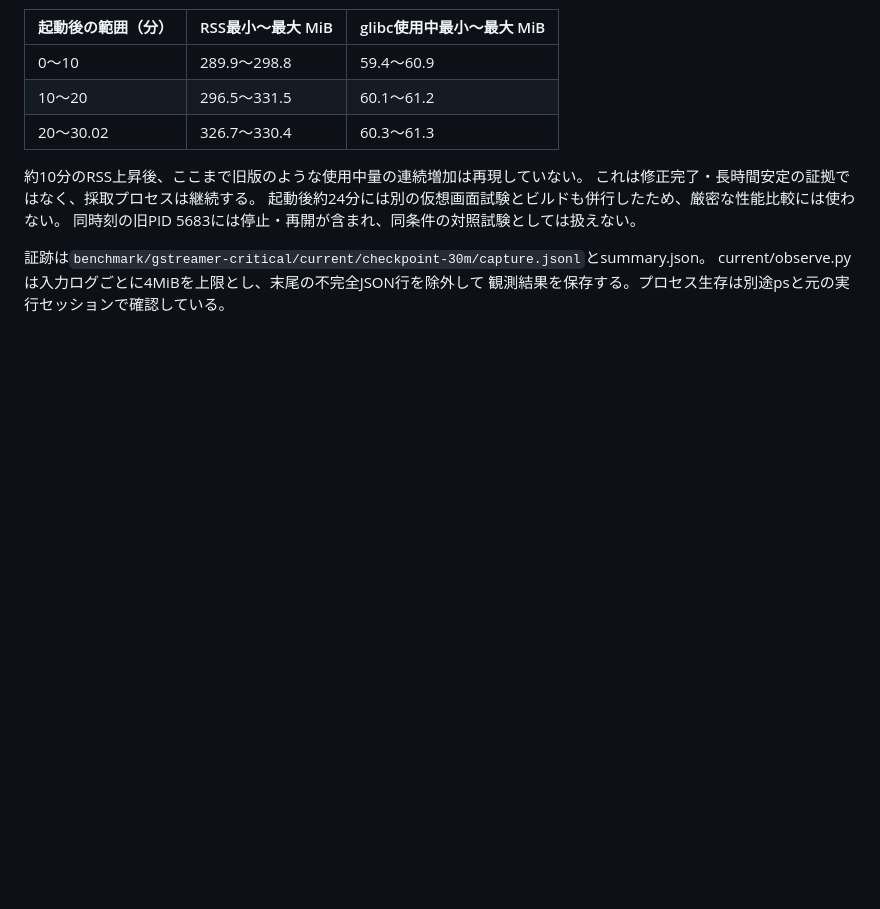
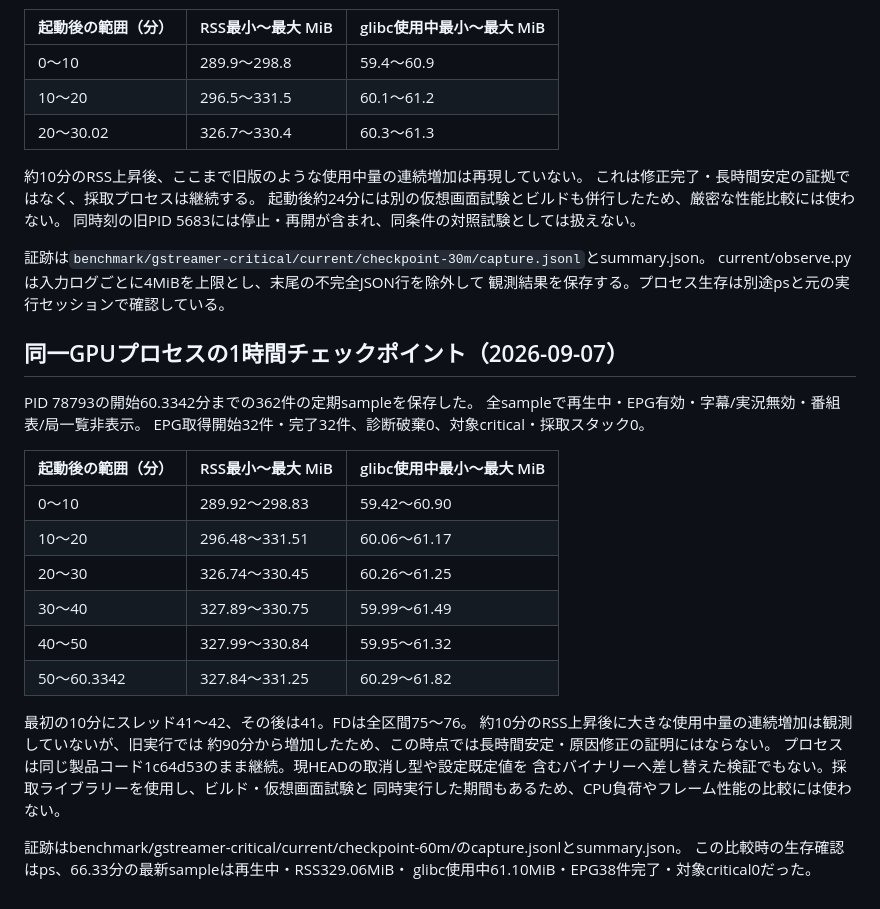
Before and after one commit to ouvill/NagameTV, a Markdown page: docs/resource-diagnostics-migration.md, the part around the change. Drawn GitHub-style; blank space fills up the shorter version.

Commit message:
docs: record one-hour GPU resource observation

```diff
--- a/docs/resource-diagnostics-migration.md
+++ b/docs/resource-diagnostics-migration.md
@@ -384,3 +384,30 @@ EPG開始・完了各17件、記録破棄0、標準エラーの対象criticalと
 証跡は`benchmark/gstreamer-critical/current/checkpoint-30m/capture.jsonl`とsummary.json。
 current/observe.pyは入力ログごとに4MiBを上限とし、末尾の不完全JSON行を除外して
 観測結果を保存する。プロセス生存は別途psと元の実行セッションで確認している。
+
+
+## 同一GPUプロセスの1時間チェックポイント（2026-09-07）
+
+PID 78793の開始60.3342分までの362件の定期sampleを保存した。
+全sampleで再生中・EPG有効・字幕/実況無効・番組表/局一覧非表示。
+EPG取得開始32件・完了32件、診断破棄0、対象critical・採取スタック0。
+
+| 起動後の範囲（分） | RSS最小〜最大 MiB | glibc使用中最小〜最大 MiB |
+| --- | --- | --- |
+| 0〜10 | 289.92〜298.83 | 59.42〜60.90 |
+| 10〜20 | 296.48〜331.51 | 60.06〜61.17 |
+| 20〜30 | 326.74〜330.45 | 60.26〜61.25 |
+| 30〜40 | 327.89〜330.75 | 59.99〜61.49 |
+| 40〜50 | 327.99〜330.84 | 59.95〜61.32 |
+| 50〜60.3342 | 327.84〜331.25 | 60.29〜61.82 |
+
+最初の10分にスレッド41〜42、その後は41。FDは全区間75〜76。
+約10分のRSS上昇後に大きな使用中量の連続増加は観測していないが、旧実行では
+約90分から増加したため、この時点では長時間安定・原因修正の証明にはならない。
+プロセスは同じ製品コード1c64d53のまま継続。現HEADの取消し型や設定既定値を
+含むバイナリーへ差し替えた検証でもない。採取ライブラリーを使用し、ビルド・仮想画面試験と
+同時実行した期間もあるため、CPU負荷やフレーム性能の比較には使わない。
+
+証跡はbenchmark/gstreamer-critical/current/checkpoint-60m/のcapture.jsonlとsummary.json。
+この比較時の生存確認はps、66.33分の最新sampleは再生中・RSS329.06MiB・
+glibc使用中61.10MiB・EPG38件完了・対象critical0だった。
```
